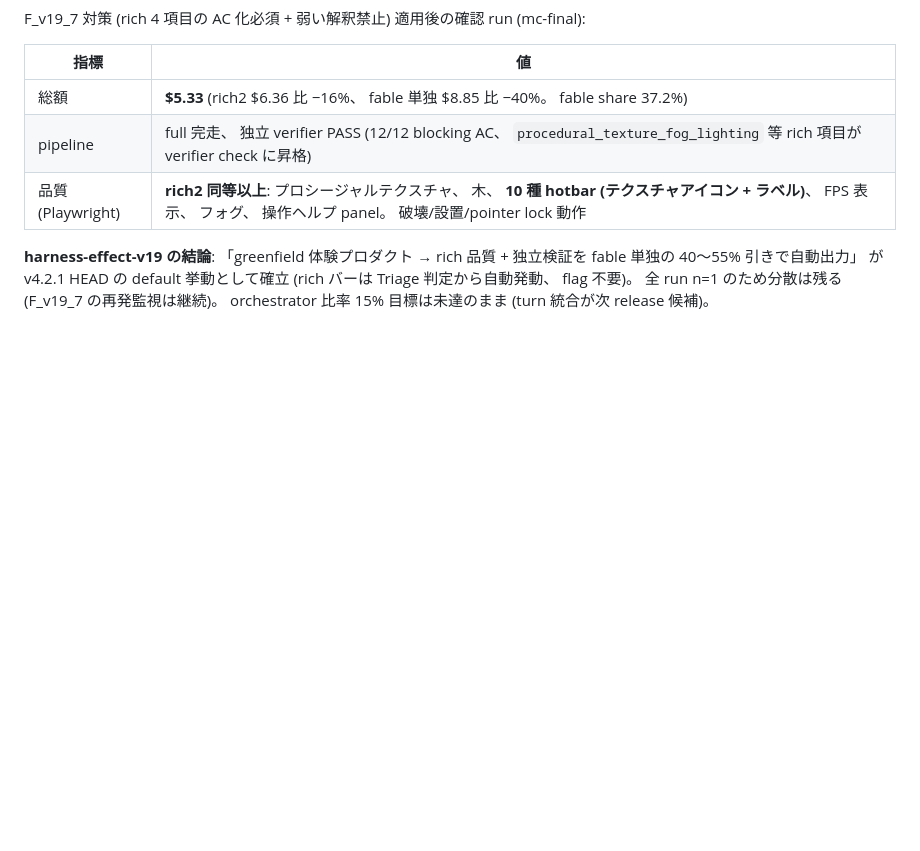
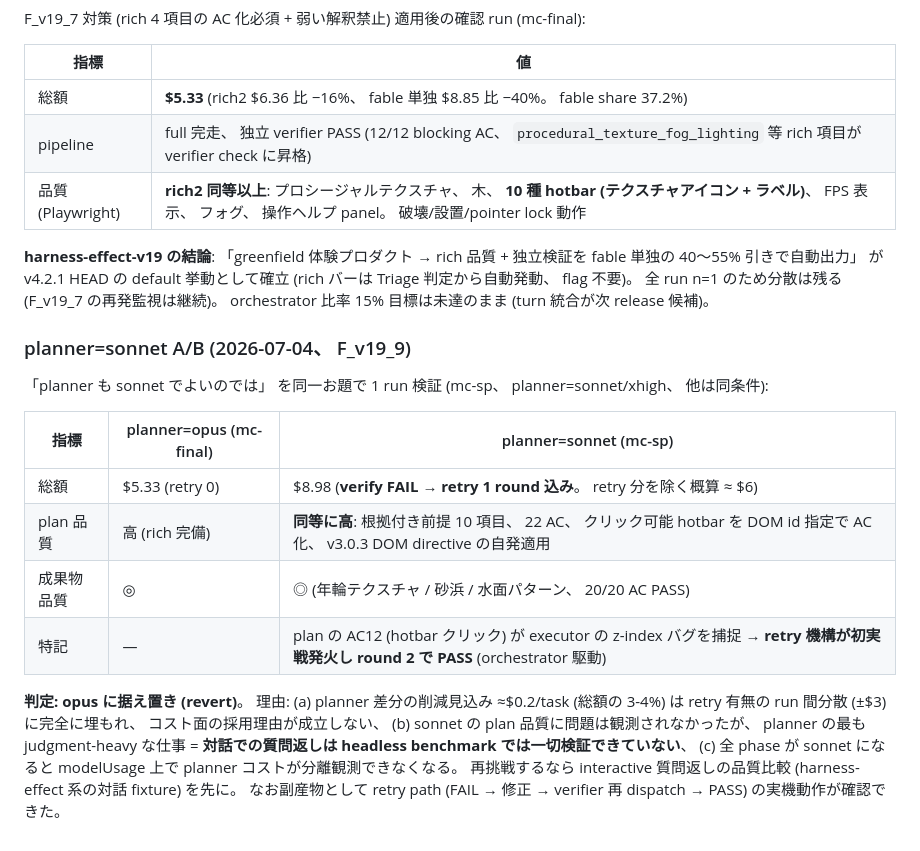
Before and after one commit to myksyut/pev-harness, a Markdown page: experiments/v4.2-fable-orchestrator-cost.md, the part around the change. GitHub-like rendering; blank space fills up the shorter version.

Commit message:
revert+docs(v19): planner を opus に戻す — sonnet A/B の実測記録 (F_v19_9)
sonnet planner: plan 品質は同等 (n=1) だが削減 ~$0.2 は retry 分散に
埋没しコスト採用理由が不成立、 対話質問返しは未検証。 opus 据え置き。
副産物: retry 機構 (FAIL->修正->再verify->PASS) の初実戦動作を確認。

Co-Authored-By: Claude Opus 4.8 <noreply@anthropic.com>
Claude-Session: https://claude.ai/code/session_01MMH5aZBMx4sWcXZCoeqsAV

```diff
--- a/experiments/v4.2-fable-orchestrator-cost.md
+++ b/experiments/v4.2-fable-orchestrator-cost.md
@@ -171,3 +171,16 @@ F_v19_7 対策 (rich 4 項目の AC 化必須 + 弱い解釈禁止) 適用後の
 | 品質 (Playwright) | **rich2 同等以上**: プロシージャルテクスチャ、 木、 **10 種 hotbar (テクスチャアイコン + ラベル)**、 FPS 表示、 フォグ、 操作ヘルプ panel。 破壊/設置/pointer lock 動作 |
 
 **harness-effect-v19 の結論**: 「greenfield 体験プロダクト → rich 品質 + 独立検証を fable 単独の 40〜55% 引きで自動出力」 が v4.2.1 HEAD の default 挙動として確立 (rich バーは Triage 判定から自動発動、 flag 不要)。 全 run n=1 のため分散は残る (F_v19_7 の再発監視は継続)。 orchestrator 比率 15% 目標は未達のまま (turn 統合が次 release 候補)。
+
+### planner=sonnet A/B (2026-07-04、 F_v19_9)
+
+「planner も sonnet でよいのでは」 を同一お題で 1 run 検証 (mc-sp、 planner=sonnet/xhigh、 他は同条件):
+
+| 指標 | planner=opus (mc-final) | planner=sonnet (mc-sp) |
+|---|---|---|
+| 総額 | $5.33 (retry 0) | $8.98 (**verify FAIL → retry 1 round 込み**。 retry 分を除く概算 ≈ $6) |
+| plan 品質 | 高 (rich 完備) | **同等に高**: 根拠付き前提 10 項目、 22 AC、 クリック可能 hotbar を DOM id 指定で AC 化、 v3.0.3 DOM directive の自発適用 |
+| 成果物品質 | ◎ | ◎ (年輪テクスチャ / 砂浜 / 水面パターン、 20/20 AC PASS) |
+| 特記 | — | plan の AC12 (hotbar クリック) が executor の z-index バグを捕捉 → **retry 機構が初実戦発火し round 2 で PASS** (orchestrator 駆動) |
+
+**判定: opus に据え置き (revert)**。 理由: (a) planner 差分の削減見込み ≈$0.2/task (総額の 3-4%) は retry 有無の run 間分散 (±$3) に完全に埋もれ、 コスト面の採用理由が成立しない、 (b) sonnet の plan 品質に問題は観測されなかったが、 planner の最も judgment-heavy な仕事 = **対話での質問返しは headless benchmark では一切検証できていない**、 (c) 全 phase が sonnet になると modelUsage 上で planner コストが分離観測できなくなる。 再挑戦するなら interactive 質問返しの品質比較 (harness-effect 系の対話 fixture) を先に。 なお副産物として retry path (FAIL → 修正 → verifier 再 dispatch → PASS) の実機動作が確認できた。
```
Also changed, not shown: agents/planner.md (+1 -1 lines).
